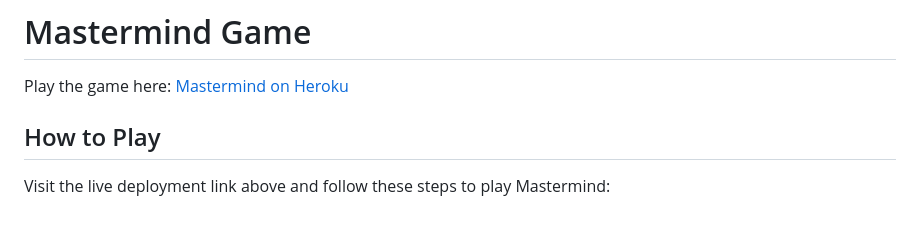
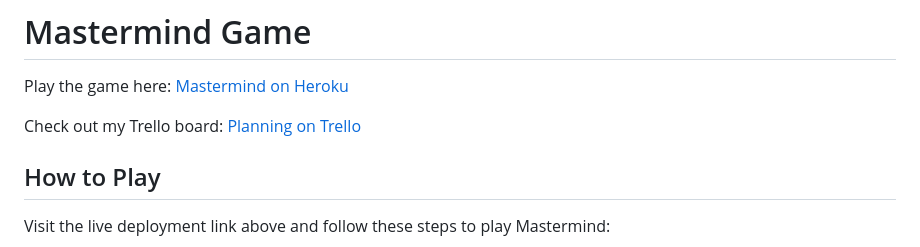
Before and after one commit to carlosm22700/mastermind_game, a Markdown page: README.md, the part around the change. GitHub-like rendering; blank space fills up the shorter version.

```diff
--- a/README.md
+++ b/README.md
@@ -1,6 +1,8 @@
 # Mastermind Game
 
 Play the game here: [Mastermind on Heroku](https://mastermind-1124-c25a7a9dfcb2.herokuapp.com/login/)
+
+Check out my Trello board: [Planning on Trello](https://trello.com/b/lle8pjV4/mastermindplanning)
 
 ## How to Play
 
```
